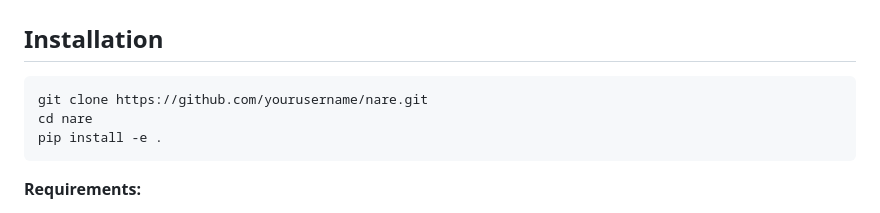
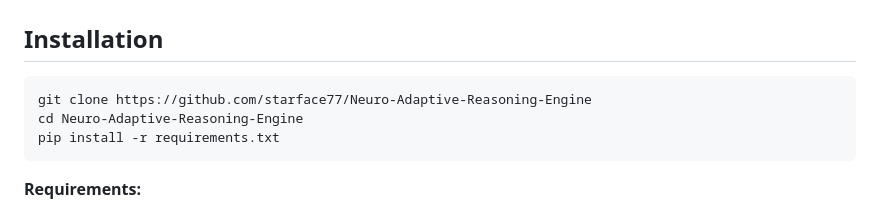
Before and after one commit to starface77/Neuro-Adaptive-Reasoning-Engine, a Markdown page: README.md, the part around the change. Drawn GitHub-style.

````diff
--- a/README.md
+++ b/README.md
@@ -70,9 +70,9 @@ Think of it as an AI that builds its own library of solutions as it works.
 ## Installation
 
 ```bash
-git clone https://github.com/yourusername/nare.git
-cd nare
-pip install -e .
+git clone https://github.com/starface77/Neuro-Adaptive-Reasoning-Engine
+cd Neuro-Adaptive-Reasoning-Engine
+pip install -r requirements.txt
 ```
 
 **Requirements:**
````
